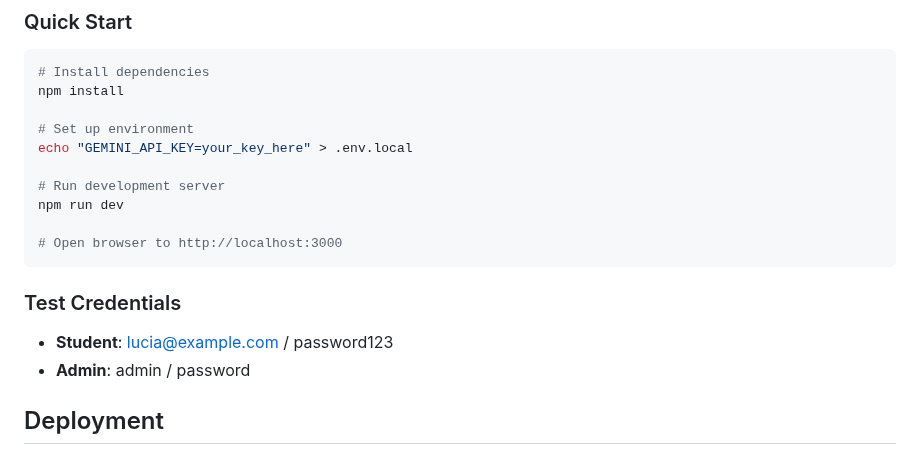
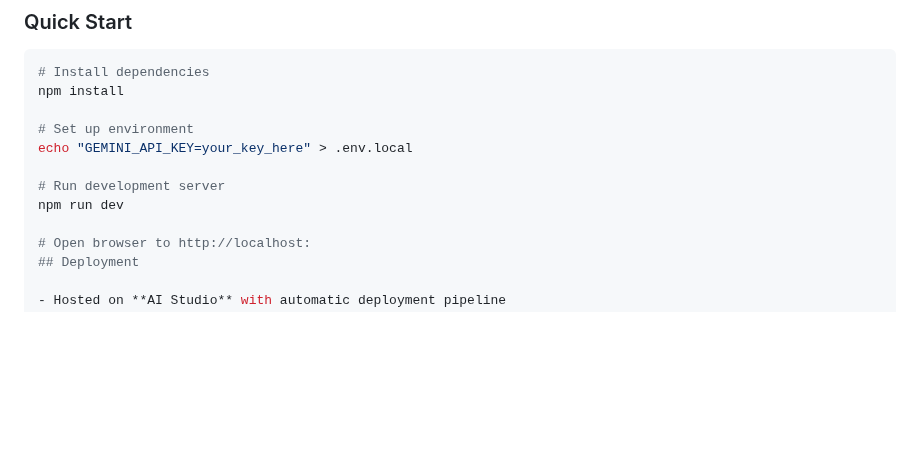
Before and after one commit to Dedalo101/AulainfinityLAndingUnderconstruction, a Markdown page: README.md, the part around the change. GitHub-like rendering; blank space fills up the shorter version.

````diff
--- a/README.md
+++ b/README.md
@@ -98,13 +98,7 @@ echo "GEMINI_API_KEY=your_key_here" > .env.local
 # Run development server
 npm run dev
 
-# Open browser to http://localhost:3000
-```
-
-### Test Credentials
-- **Student**: lucia@example.com / password123
-- **Admin**: admin / password
-
+# Open browser to http://localhost:
 ## Deployment
 
 - Hosted on **AI Studio** with automatic deployment pipeline
````
